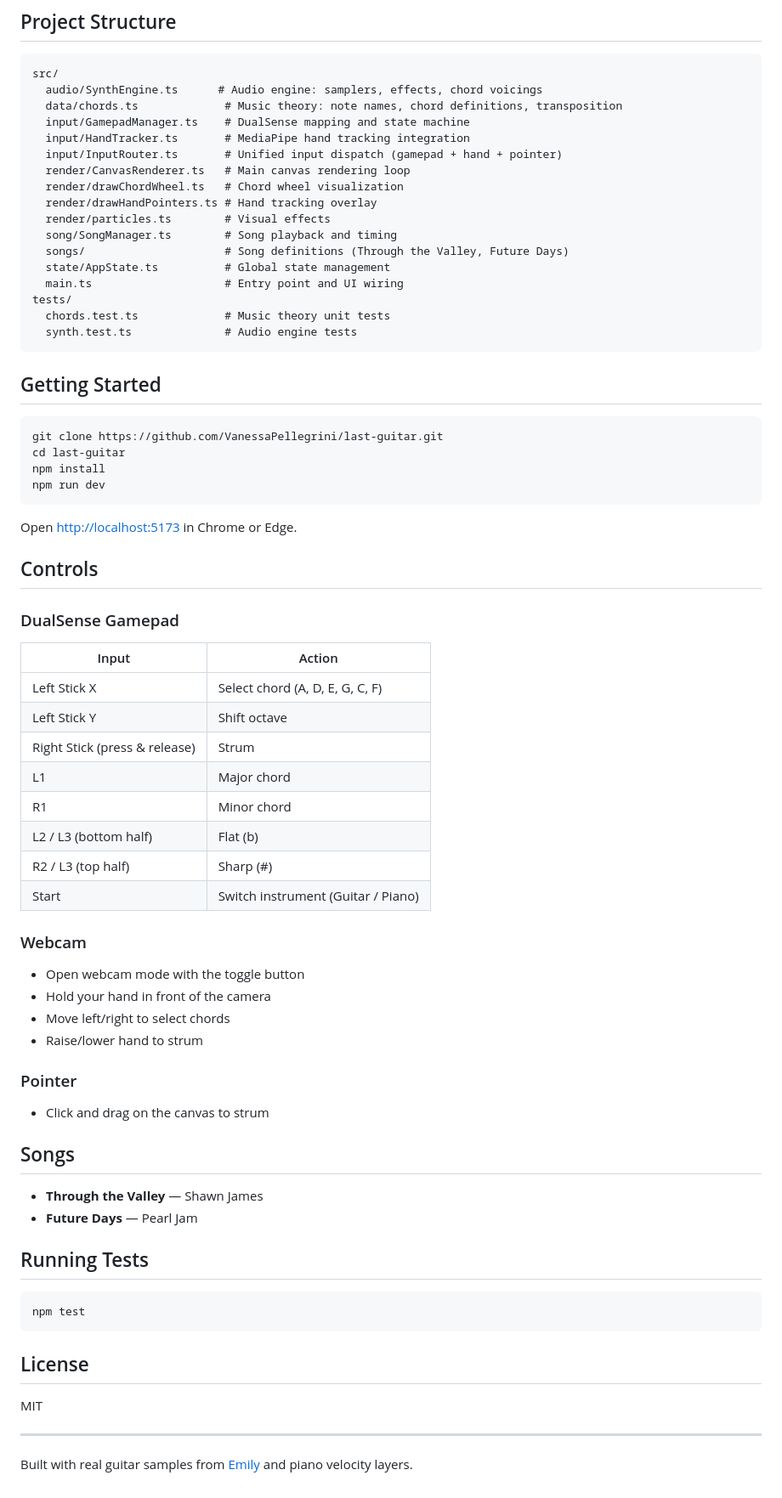
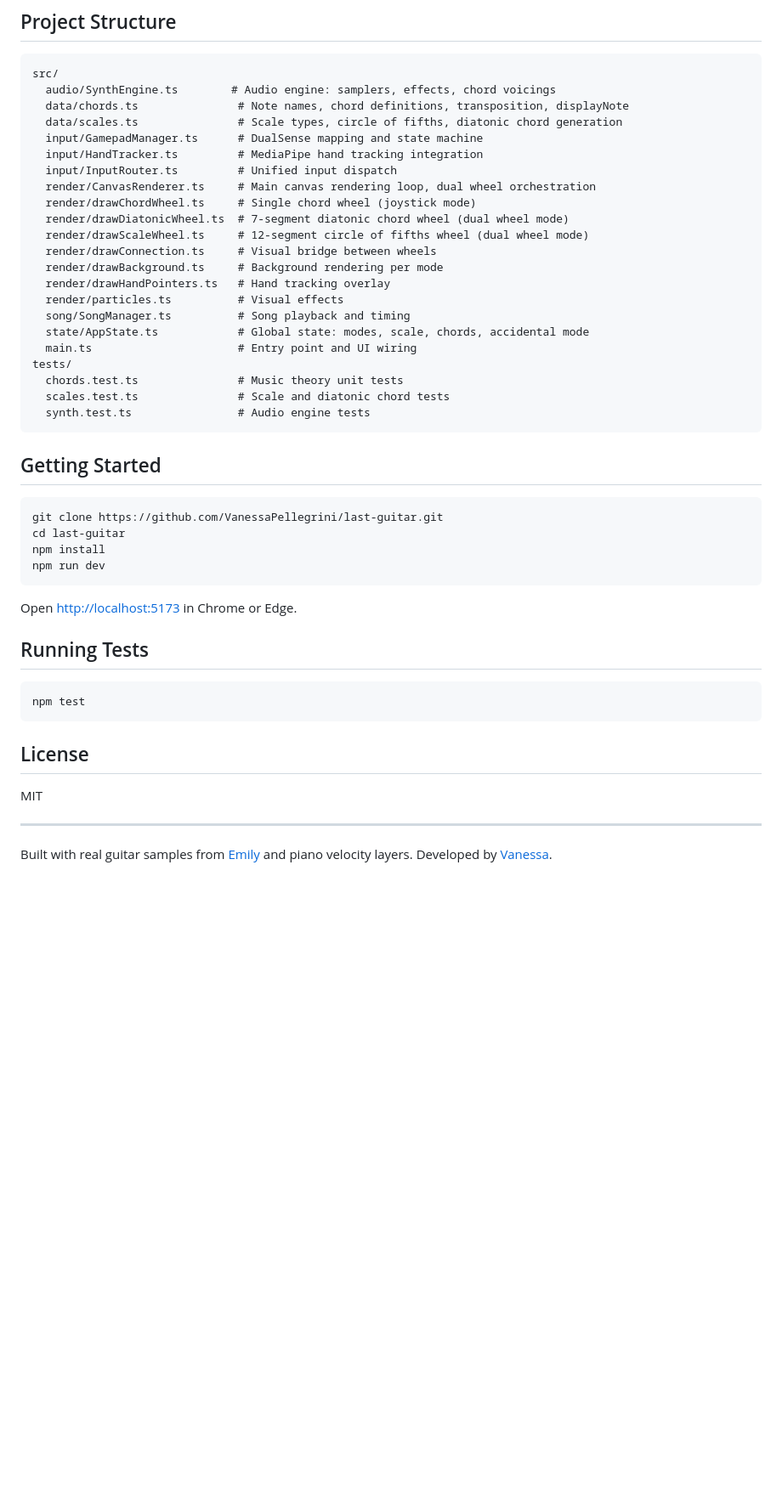
Before and after one commit to VanessaPellegrini/tono, a Markdown page: README.md, the part around one of its changes. Shown at 85% size. Drawn GitHub-style; blank space fills up the shorter version.

````diff
--- a/README.md
+++ b/README.md
@@ -32,22 +72,27 @@ Play chords with a PlayStation DualSense controller or use your webcam and hands
 
 ```
 src/
-  audio/SynthEngine.ts      # Audio engine: samplers, effects, chord voicings
-  data/chords.ts             # Music theory: note names, chord definitions, transposition
-  input/GamepadManager.ts    # DualSense mapping and state machine
-  input/HandTracker.ts       # MediaPipe hand tracking integration
-  input/InputRouter.ts       # Unified input dispatch (gamepad + hand + pointer)
-  render/CanvasRenderer.ts   # Main canvas rendering loop
-  render/drawChordWheel.ts   # Chord wheel visualization
-  render/drawHandPointers.ts # Hand tracking overlay
-  render/particles.ts        # Visual effects
-  song/SongManager.ts        # Song playback and timing
-  songs/                     # Song definitions (Through the Valley, Future Days)
-  state/AppState.ts          # Global state management
-  main.ts                    # Entry point and UI wiring
+  audio/SynthEngine.ts        # Audio engine: samplers, effects, chord voicings
+  data/chords.ts               # Note names, chord definitions, transposition, displayNote
+  data/scales.ts               # Scale types, circle of fifths, diatonic chord generation
+  input/GamepadManager.ts      # DualSense mapping and state machine
+  input/HandTracker.ts         # MediaPipe hand tracking integration
+  input/InputRouter.ts         # Unified input dispatch
+  render/CanvasRenderer.ts     # Main canvas rendering loop, dual wheel orchestration
+  render/drawChordWheel.ts     # Single chord wheel (joystick mode)
+  render/drawDiatonicWheel.ts  # 7-segment diatonic chord wheel (dual wheel mode)
+  render/drawScaleWheel.ts     # 12-segment circle of fifths wheel (dual wheel mode)
+  render/drawConnection.ts     # Visual bridge between wheels
+  render/drawBackground.ts     # Background rendering per mode
+  render/drawHandPointers.ts   # Hand tracking overlay
+  render/particles.ts          # Visual effects
+  song/SongManager.ts          # Song playback and timing
+  state/AppState.ts            # Global state: modes, scale, chords, accidental mode
+  main.ts                      # Entry point and UI wiring
 tests/
-  chords.test.ts             # Music theory unit tests
-  synth.test.ts              # Audio engine tests
+  chords.test.ts               # Music theory unit tests
+  scales.test.ts               # Scale and diatonic chord tests
+  synth.test.ts                # Audio engine tests
 ```
 
 ## Getting Started
@@ -61,37 +106,6 @@ npm run dev
 
 Open [http://localhost:5173](http://localhost:5173) in Chrome or Edge.
 
-## Controls
-
-### DualSense Gamepad
-
-| Input | Action |
-|-------|--------|
-| Left Stick X | Select chord (A, D, E, G, C, F) |
-| Left Stick Y | Shift octave |
-| Right Stick (press & release) | Strum |
-| L1 | Major chord |
-| R1 | Minor chord |
-| L2 / L3 (bottom half) | Flat (b) |
-| R2 / L3 (top half) | Sharp (#) |
-| Start | Switch instrument (Guitar / Piano) |
-
-### Webcam
-
-- Open webcam mode with the toggle button
-- Hold your hand in front of the camera
-- Move left/right to select chords
-- Raise/lower hand to strum
-
-### Pointer
-
-- Click and drag on the canvas to strum
-
-## Songs
-
-- **Through the Valley** — Shawn James
-- **Future Days** — Pearl Jam
-
 ## Running Tests
 
 ```bash
@@ -104,4 +118,4 @@ MIT
 
 ---
 
-Built with real guitar samples from [Emily](https://tonejs.github.io/audio/berklee/) and piano velocity layers.
+Built with real guitar samples from [Emily](https://tonejs.github.io/audio/berklee/) and piano velocity layers. Developed by [Vanessa](https://links.vanp.dev/).
````
Also changed, not shown: other parts of README.md (+50 -10 lines).
